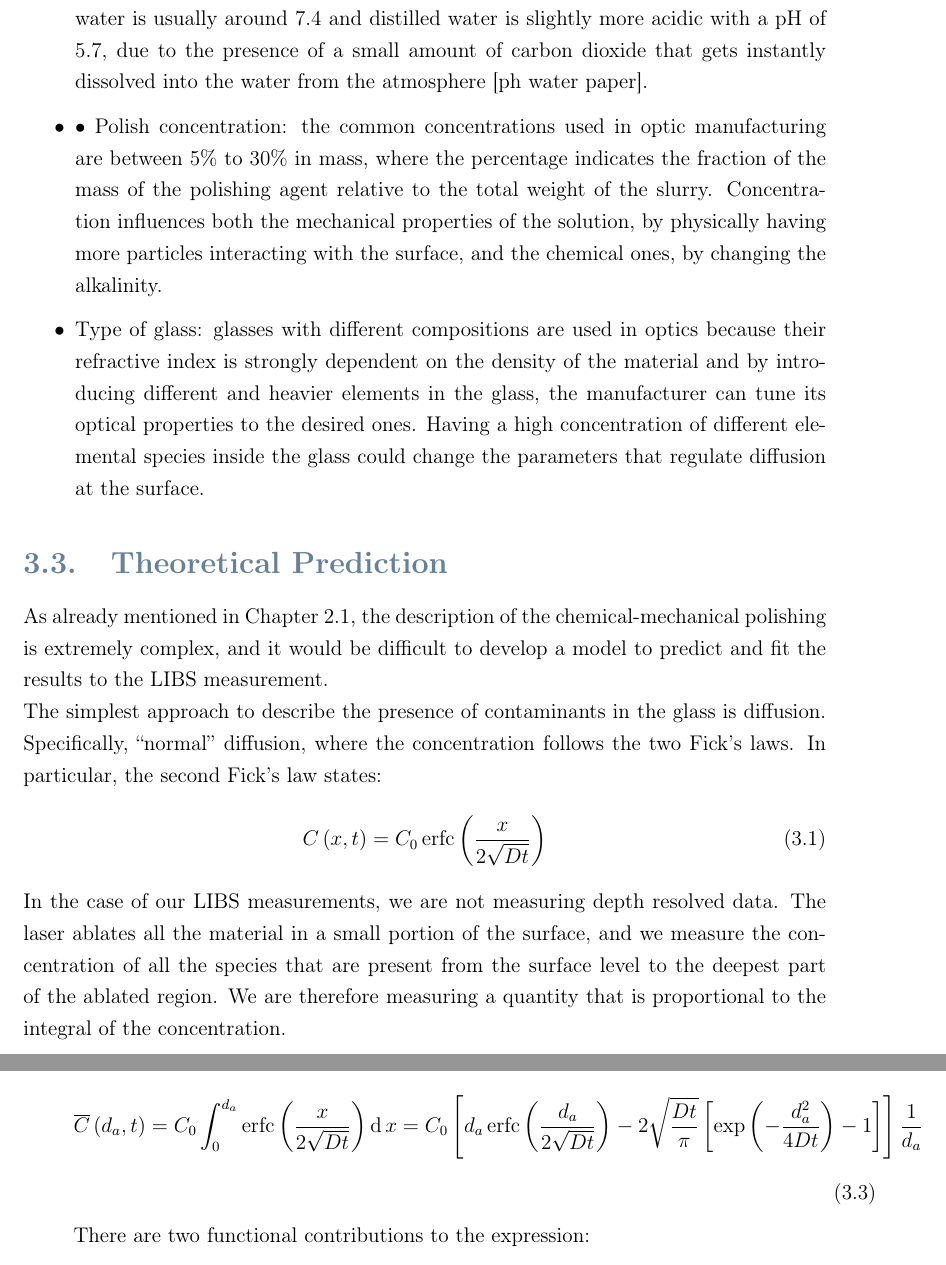
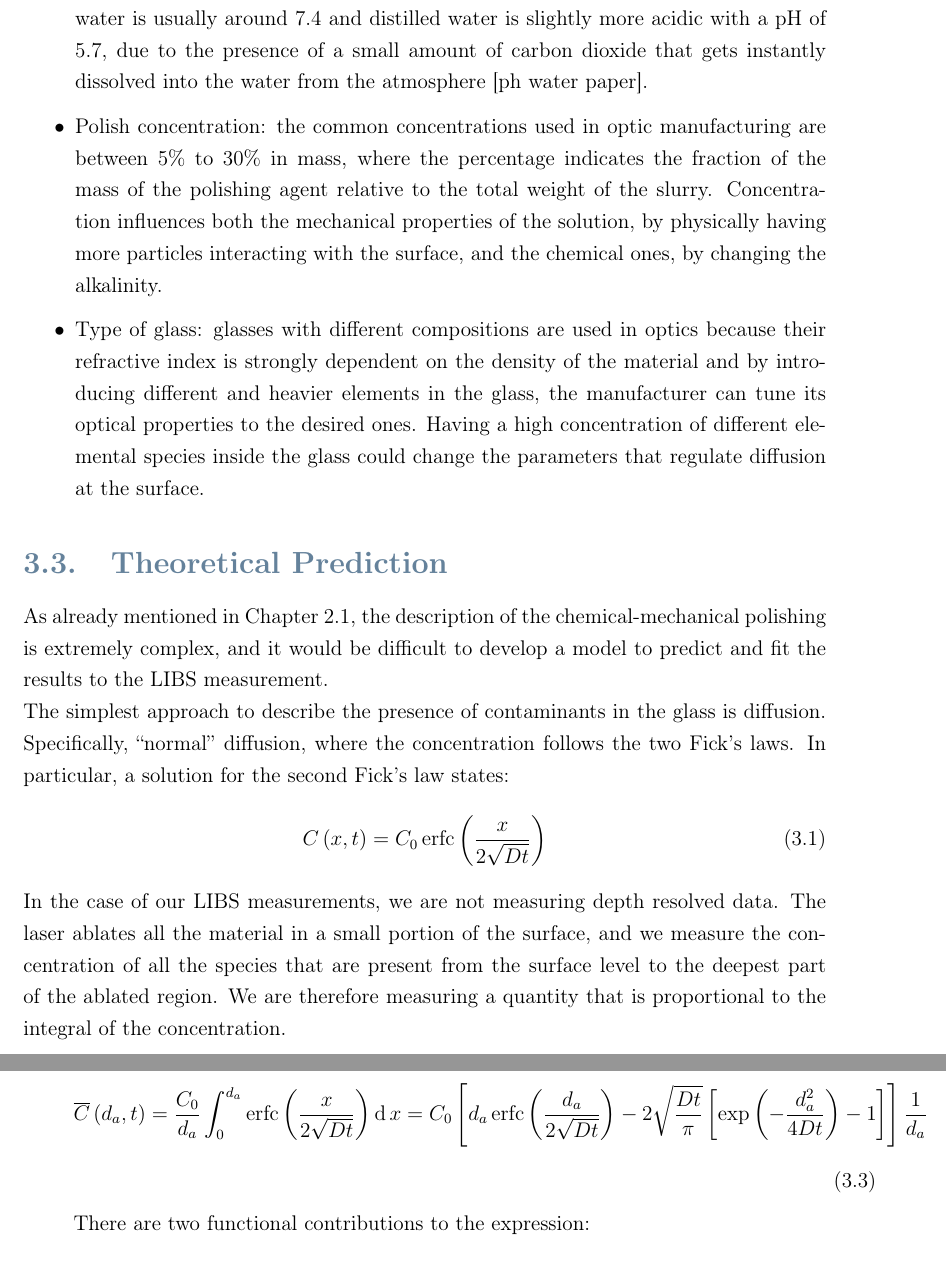
Before and after one commit to aristofanee/master_thesis, a LaTeX thesis (Thesis.tex, which reads 3_research_premises.tex, Configuration_Files/PoliMi3i_thesis.cls): two parts of pages 50 and 51 of 132, joined at a grey line, cut so that both start at the same text. Compiled offline with pdfLaTeX.

Commit message:
fixed some mistakes

```diff
--- a/3_research_premises.tex
+++ b/3_research_premises.tex
@@ -19,7 +19,7 @@ After having thought about the parameters we could vary, we settled on a collect
     \item Polishing time: by increasing the contact time we expect to see changes in the amount of concentration found at the surface.
     \item Polishing agent: expecting that the physical and chemical properties of different agents could have a different interaction with the glass. The two main polishing agents used in optics manufacturing are aluminum oxide (\ce{Al2O3}) and cerium oxide (\ce{CeO2}). The latter also usually contains traces of other elements like carbon or lanthanum.
     \item Type of water: tap water could impact the process by introducing new contaminants. Also, tap and distilled water can differ for chemical properties too, the pH of tap water is usually around 7.4 and distilled water is slightly more acidic with a pH of 5.7, due to the presence of a small amount of carbon dioxide that gets instantly dissolved into the water from the atmosphere [ph water paper].
-    \item •	Polish concentration: the common concentrations used in optic manufacturing are between 5\% to 30\% in mass, where the percentage indicates the fraction of the mass of the polishing agent relative to the total weight of the slurry. Concentration influences both the mechanical properties of the solution, by physically having more particles interacting with the surface, and the chemical ones, by changing the alkalinity.
+    \item Polish concentration: the common concentrations used in optic manufacturing are between 5\% to 30\% in mass, where the percentage indicates the fraction of the mass of the polishing agent relative to the total weight of the slurry. Concentration influences both the mechanical properties of the solution, by physically having more particles interacting with the surface, and the chemical ones, by changing the alkalinity.
     \item Type of glass: glasses with different compositions are used in optics because their refractive index is strongly dependent on the density of the material and by introducing different and heavier elements in the glass, the manufacturer can tune its optical properties to the desired ones. Having a high concentration of different elemental species inside the glass could change the parameters that regulate diffusion at the surface.
 \end{itemize}
 
@@ -27,7 +27,7 @@ After having thought about the parameters we could vary, we settled on a collect
 \label{sec:theoretical_prediction}
 As already mentioned in Chapter~\ref{sec:grinding_glass}, the description of the chemical-mechanical polishing is extremely complex, and it would be difficult to develop a model to predict and fit the results to the LIBS measurement.
 \\
-The simplest approach to describe the presence of contaminants in the glass is diffusion. Specifically, “normal” diffusion, where the concentration follows the two Fick’s laws. In particular, the second Fick’s law states:
+The simplest approach to describe the presence of contaminants in the glass is diffusion. Specifically, “normal” diffusion, where the concentration follows the two Fick’s laws. In particular, a solution for the second Fick’s law states:
 \begin{align}
     C\left(x,t\right)=C_0\operatorname{erfc}\left(\frac{x}{2\sqrt{Dt}}\right) \label{eq:second_fick}
 \end{align}
@@ -41,7 +41,7 @@ In our case the parameter $a$ is equal to $\frac{1}{2\sqrt{Dt}}$. The integral i
 \\
 The final expression is therefore:
  \begin{align}
-    \overline{C}\left(d_{a},t\right)=C_{0}\int_{0}^{d_{a}}\operatorname{erfc}\left(\frac{x}{2\sqrt{Dt}}\right)\operatorname{d}x=C_{0}\left[d_{a}\operatorname{erfc}\left(\frac{d_{a}}{2\sqrt{Dt}}\right)-2\sqrt{\frac{Dt}{\pi}}\left[\exp\left(-\frac{d_{a}^{2}}{4Dt}\right)-1\right]\right]\frac{1}{d_a} \label{eq:c_bar_equation}
+    \overline{C}\left(d_{a},t\right)=\frac{C_{0}}{d_a}\int_{0}^{d_{a}}\operatorname{erfc}\left(\frac{x}{2\sqrt{Dt}}\right)\operatorname{d}x=C_{0}\left[d_{a}\operatorname{erfc}\left(\frac{d_{a}}{2\sqrt{Dt}}\right)-2\sqrt{\frac{Dt}{\pi}}\left[\exp\left(-\frac{d_{a}^{2}}{4Dt}\right)-1\right]\right]\frac{1}{d_a} \label{eq:c_bar_equation}
  \end{align}
 There are two functional contributions to the expression:
 \begin{align}
--- a/Configuration_Files/PoliMi3i_thesis.cls
+++ b/Configuration_Files/PoliMi3i_thesis.cls
@@ -119,7 +119,7 @@
 			\vspace{1.5cm}
 			{\color{bluepoli} \bfseries \large{\textsc{Tesi di Laurea Magistrale in\\ \course}}\par}
 			\vspace{1.5 cm}
-			{\color{black} \Large {Author:} \bfseries{\name}}
+			{\color{black} \Large {Authors:} \bfseries{\name}}
 			\end{minipage}
 			\\
 			\vspace*{\fill}
@@ -129,9 +129,9 @@
 			Student ID: {\ID}
 			\\
 			Advisor: {\advisor}
-			\\
-			Co-advisors: {\coadvisor}
-			\\
+
+			%Co-advisors: {\coadvisor}
+
 			Academic Year: {\academicyear}
 			}
 			\end{minipage}
```
Also changed, not shown: Thesis.tex (+1 -1 lines).
